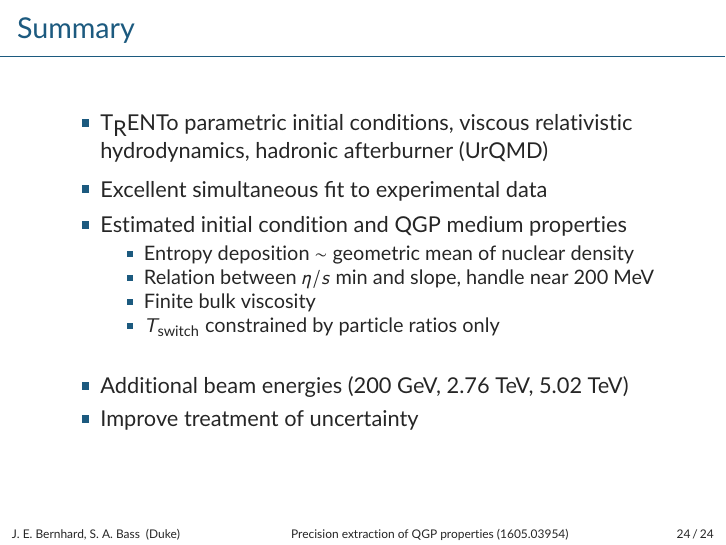
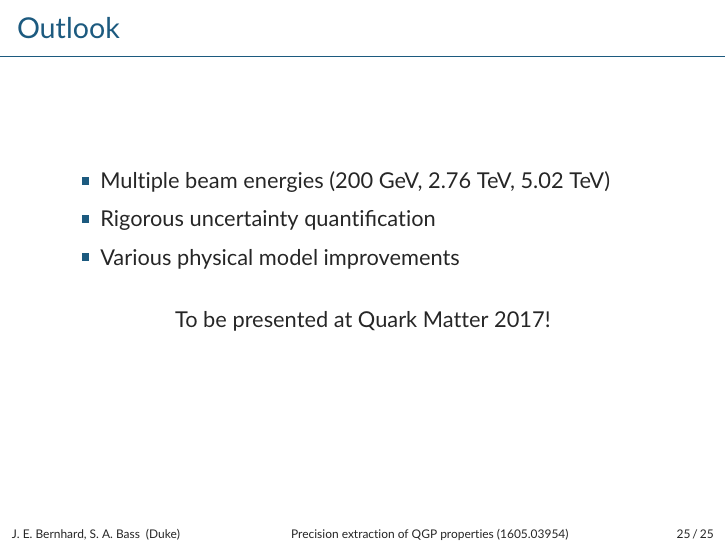
Before and after one commit to jbernhard/qm2015, LaTeX slides (iml2017.tex): page 32 of 36 before the commit and page 33 of 37 after it. Compiled offline with pdfLaTeX.

Commit message:
Split summary + outlook into two slides.

```diff
--- a/iml2017.tex
+++ b/iml2017.tex
@@ -584,21 +584,31 @@
 
 \begin{frame}{Summary}
   \begin{itemize}
+    \setlength\itemsep{1.5ex}
     \item \trento\ parametric initial conditions, viscous relativistic hydrodynamics, hadronic afterburner (UrQMD)
-      \smallskip
     \item Excellent simultaneous fit to experimental data
-      \smallskip
-    \item Estimated initial condition and QGP medium properties
+    \item Estimated initial condition and QGP medium properties \\
       \begin{itemize}
+        \setlength\itemsep{.75ex}
         \item Entropy deposition $\sim$ geometric mean of nuclear density
         \item Relation between $\eta/s$ min and slope, handle near 200 MeV
         \item Finite bulk viscosity
         \item $T_\text{switch}$ constrained by particle ratios only
       \end{itemize}
-      \bigskip
-    \item Additional beam energies (200 GeV, 2.76 TeV, 5.02 TeV)
-    \item Improve treatment of uncertainty
   \end{itemize}
+\end{frame}
+
+\begin{frame}{Outlook}
+  \begin{itemize}
+    \setlength\itemsep{1ex}
+    \item Multiple beam energies (200 GeV, 2.76 TeV, 5.02 TeV)
+    \item Rigorous uncertainty quantification
+    \item Various physical model improvements
+  \end{itemize}
+  \medskip
+  \begin{center}
+    To be presented at Quark Matter 2017!
+  \end{center}
 \end{frame}
 
 
```
